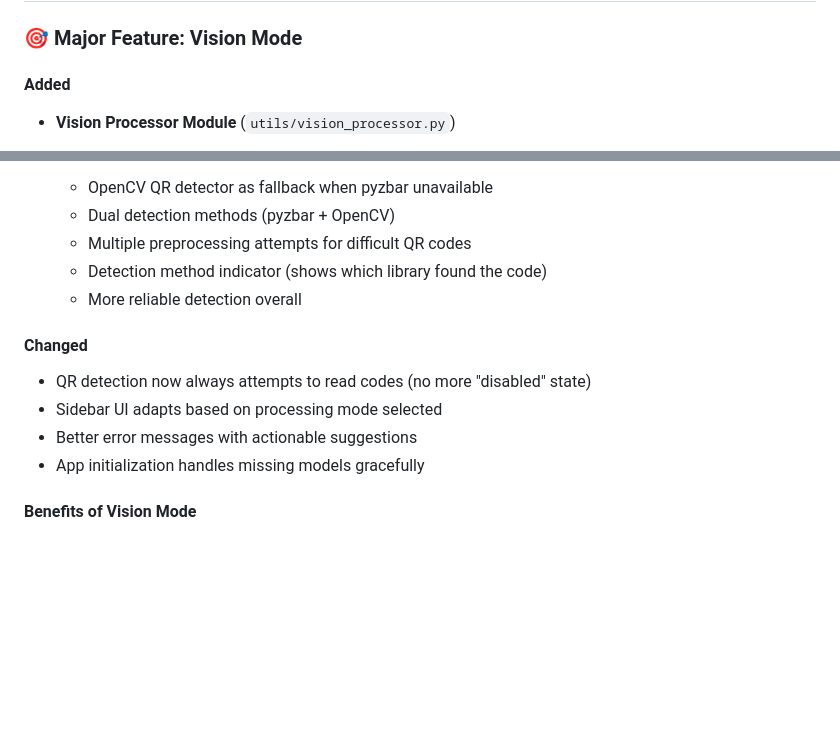
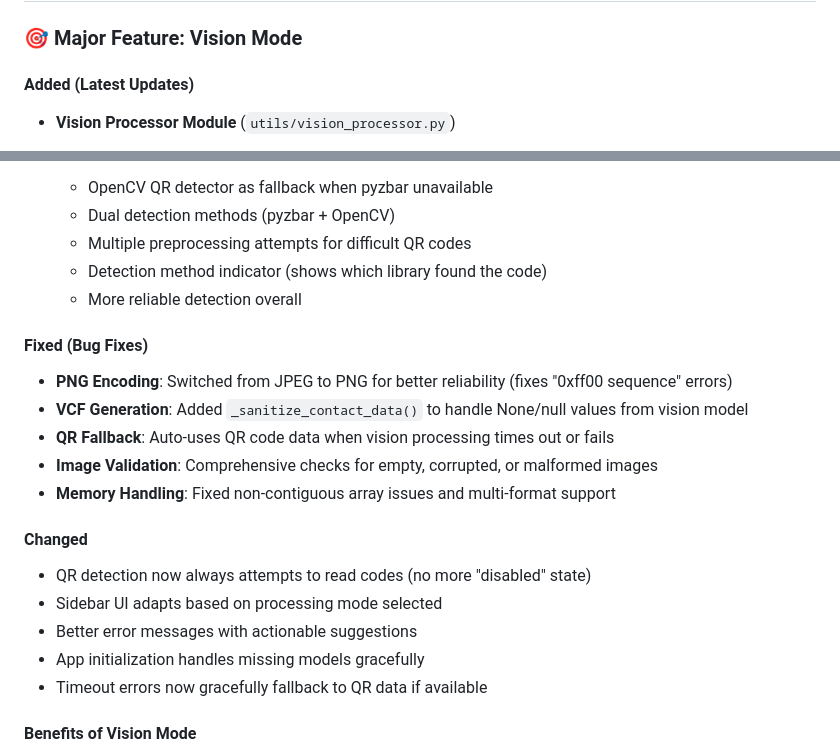
Before and after one commit to luizpersechini/businesscards, a Markdown page: CHANGELOG.md, 2 parts joined by grey strips. Drawn GitHub-style; blank space fills up the shorter version.

Commit message:
📝 Update CHANGELOG with all bug fixes

```diff
--- a/CHANGELOG.md
+++ b/CHANGELOG.md
@@ -6,7 +6,7 @@ All notable changes to the Business Card Scanner project will be documented in t
 
 ### 🎯 Major Feature: Vision Mode
 
-#### Added
+#### Added (Latest Updates)
 - **Vision Processor Module** (`utils/vision_processor.py`)
   - Direct image analysis using Ollama vision models
   - Supports: llama3.2-vision, llava, llava:13b, bakllava
@@ -27,11 +27,19 @@ All notable changes to the Business Card Scanner project will be documented in t
   - Detection method indicator (shows which library found the code)
   - More reliable detection overall
 
+#### Fixed (Bug Fixes)
+- **PNG Encoding**: Switched from JPEG to PNG for better reliability (fixes "0xff00 sequence" errors)
+- **VCF Generation**: Added `_sanitize_contact_data()` to handle None/null values from vision model
+- **QR Fallback**: Auto-uses QR code data when vision processing times out or fails
+- **Image Validation**: Comprehensive checks for empty, corrupted, or malformed images
+- **Memory Handling**: Fixed non-contiguous array issues and multi-format support
+
 #### Changed
 - QR detection now always attempts to read codes (no more "disabled" state)
 - Sidebar UI adapts based on processing mode selected
 - Better error messages with actionable suggestions
 - App initialization handles missing models gracefully
+- Timeout errors now gracefully fallback to QR data if available
 
 #### Benefits of Vision Mode
 - ✅ No more OCR errors on rotated/skewed text
```
